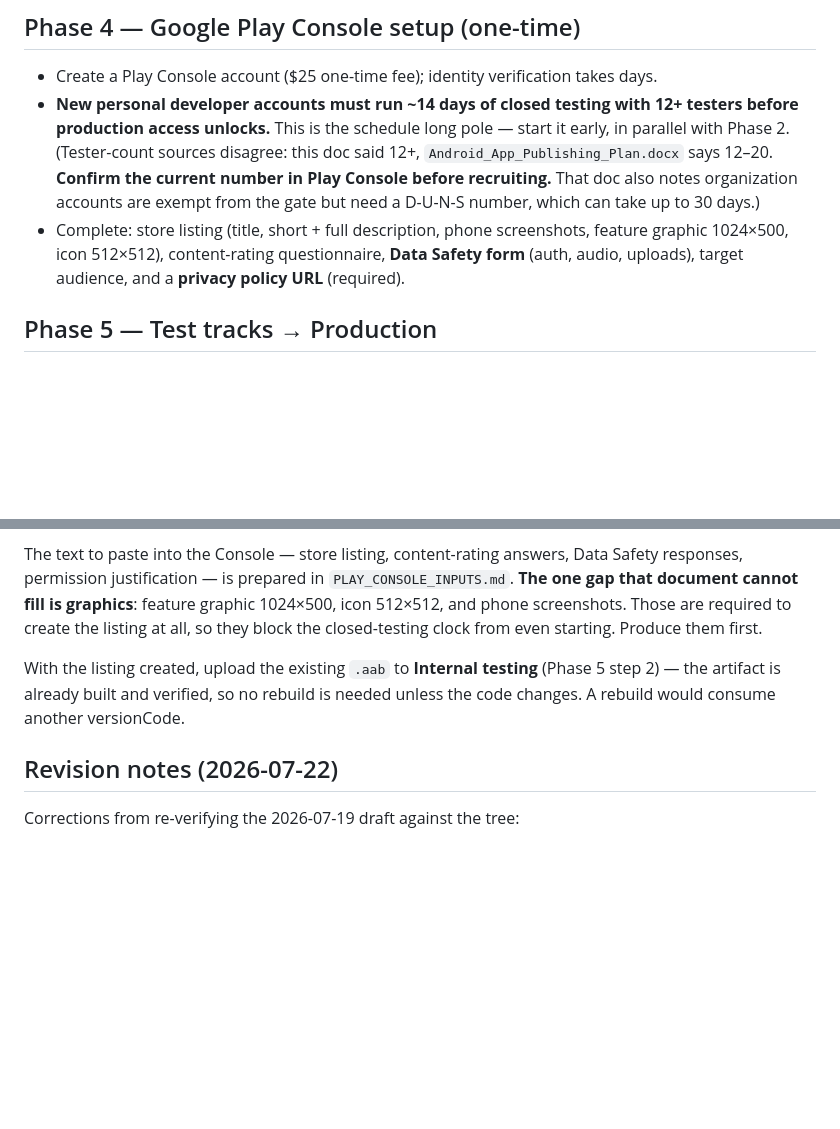
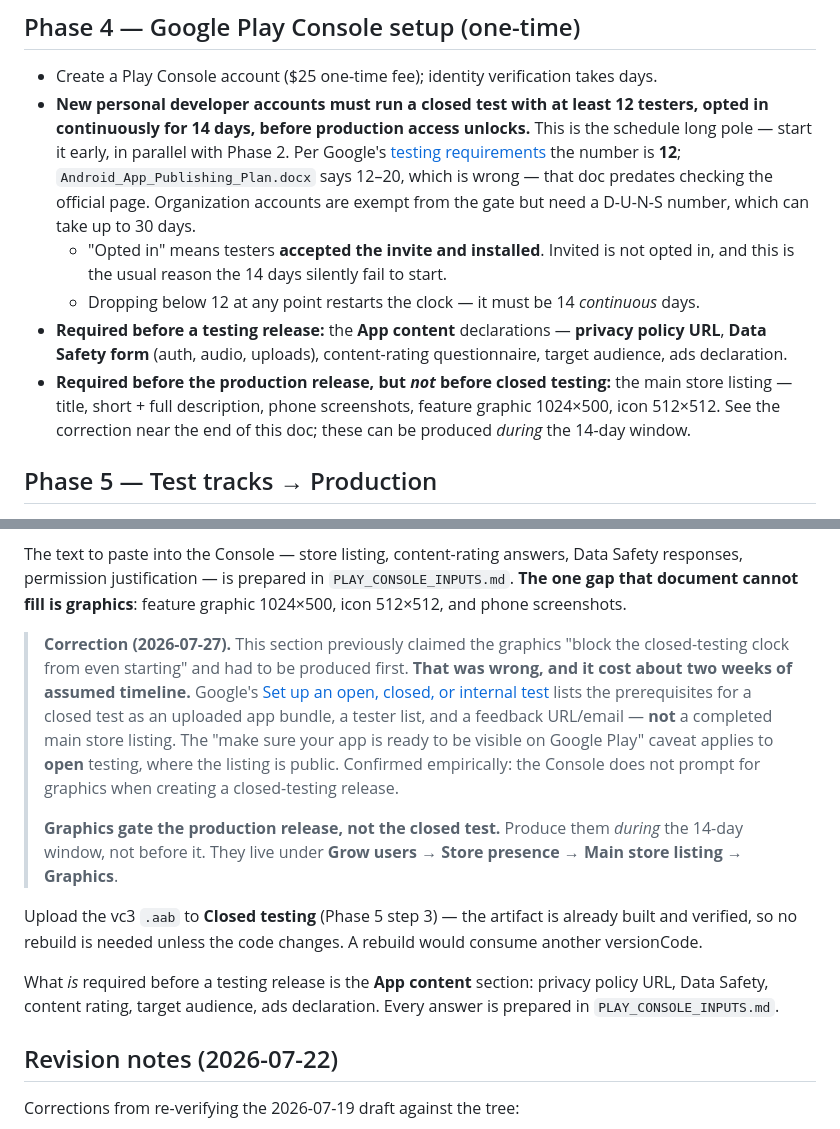
Before and after one commit to Pardhu448/buildinlime-app, a Markdown page: mobile-app/ANDROID_RELEASE_PLAN.md, 2 parts joined by grey strips. Drawn GitHub-style; blank space fills up the shorter version.

Commit message:
docs(mobile): graphics gate production, not closed testing
Both docs claimed the store graphics (icon, feature graphic, screenshots)
were "required to create the listing at all, so they block the
closed-testing clock from even starting", and told the reader to produce
them first. That is wrong, and it is expensive: it puts an asset-design
task in front of the 14-day gate that dominates the schedule, for no
reason. Roughly two weeks of assumed timeline.

Google's setup guide for a closed test lists the prerequisites as an
uploaded app bundle, a tester list, and a feedback URL/email -- no main
store listing. The "make sure your app is ready to be visible on Google
Play" caveat is attached to OPEN testing, where the listing is public.
Confirmed against the Console: it does not prompt for graphics when
creating a closed-testing release.

  https://support.google.com/googleplay/android-developer/answer/9845334

Kept as an explicit, cited correction note rather than a silent rewrite.
Anyone who read the old version planned around it, and needs to see that
the constraint was lifted rather than quietly reworded.

Phase 4 now separates what gates a TESTING release (App content: privacy
policy, Data Safety, content rating, target audience, ads) from what
gates the PRODUCTION release (the main store listing). Conflating the two
is what produced the error.

Also settles the tester count. Google states 12, opted in continuously
for 14 days; Android_App_Publishing_Plan.docx says 12-20 and is wrong.
The docs previously carried this as an unresolved disagreement with a
"confirm in the Console" note, which left the reader to re-derive it.

  https://support.google.com/googleplay/android-developer/answer/14151465

Co-Authored-By: Claude Opus 5 <noreply@anthropic.com>
Claude-Session: https://claude.ai/code/session_016xRk7SNoNz5tRxCZessnFc

```diff
--- a/mobile-app/ANDROID_RELEASE_PLAN.md
+++ b/mobile-app/ANDROID_RELEASE_PLAN.md
@@ -144,16 +144,24 @@ the tree — three items in the original draft were stale; see Revision notes at
 ## Phase 4 — Google Play Console setup (one-time)
 
 - Create a Play Console account ($25 one-time fee); identity verification takes days.
-- **New personal developer accounts must run ~14 days of closed testing with 12+
-  testers before production access unlocks.** This is the schedule long pole — start
-  it early, in parallel with Phase 2. (Tester-count sources disagree: this doc said
-  12+, `Android_App_Publishing_Plan.docx` says 12–20. **Confirm the current number in
-  Play Console before recruiting.** That doc also notes organization accounts are
-  exempt from the gate but need a D-U-N-S number, which can take up to 30 days.)
-- Complete: store listing (title, short + full description, phone screenshots,
-  feature graphic 1024×500, icon 512×512), content-rating questionnaire, **Data
-  Safety form** (auth, audio, uploads), target audience, and a **privacy policy URL**
-  (required).
+- **New personal developer accounts must run a closed test with at least 12 testers,
+  opted in continuously for 14 days, before production access unlocks.** This is the
+  schedule long pole — start it early, in parallel with Phase 2. Per Google's
+  [testing requirements](https://support.google.com/googleplay/android-developer/answer/14151465?hl=en)
+  the number is **12**; `Android_App_Publishing_Plan.docx` says 12–20, which is wrong
+  — that doc predates checking the official page. Organization accounts are exempt
+  from the gate but need a D-U-N-S number, which can take up to 30 days.
+  - "Opted in" means testers **accepted the invite and installed**. Invited is not
+    opted in, and this is the usual reason the 14 days silently fail to start.
+  - Dropping below 12 at any point restarts the clock — it must be 14 *continuous*
+    days.
+- **Required before a testing release:** the **App content** declarations —
+  **privacy policy URL**, **Data Safety form** (auth, audio, uploads),
+  content-rating questionnaire, target audience, ads declaration.
+- **Required before the production release, but *not* before closed testing:** the
+  main store listing — title, short + full description, phone screenshots, feature
+  graphic 1024×500, icon 512×512. See the correction near the end of this doc; these
+  can be produced *during* the 14-day window.
 
 ## Phase 5 — Test tracks → Production
 
@@ -284,12 +292,29 @@ None of it is engineering, and none of it can be parallelised away.
 The text to paste into the Console — store listing, content-rating answers, Data
 Safety responses, permission justification — is prepared in `PLAY_CONSOLE_INPUTS.md`.
 **The one gap that document cannot fill is graphics**: feature graphic 1024×500, icon
-512×512, and phone screenshots. Those are required to create the listing at all, so
-they block the closed-testing clock from even starting. Produce them first.
+512×512, and phone screenshots.
 
-With the listing created, upload the existing `.aab` to **Internal testing** (Phase 5
-step 2) — the artifact is already built and verified, so no rebuild is needed unless
-the code changes. A rebuild would consume another versionCode.
+> **Correction (2026-07-27).** This section previously claimed the graphics "block the
+> closed-testing clock from even starting" and had to be produced first. **That was
+> wrong, and it cost about two weeks of assumed timeline.** Google's
+> [Set up an open, closed, or internal test](https://support.google.com/googleplay/android-developer/answer/9845334?hl=en)
+> lists the prerequisites for a closed test as an uploaded app bundle, a tester list,
+> and a feedback URL/email — **not** a completed main store listing. The "make sure
+> your app is ready to be visible on Google Play" caveat applies to **open** testing,
+> where the listing is public. Confirmed empirically: the Console does not prompt for
+> graphics when creating a closed-testing release.
+>
+> **Graphics gate the production release, not the closed test.** Produce them *during*
+> the 14-day window, not before it. They live under **Grow users → Store presence →
+> Main store listing → Graphics**.
+
+Upload the vc3 `.aab` to **Closed testing** (Phase 5 step 3) — the artifact is already
+built and verified, so no rebuild is needed unless the code changes. A rebuild would
+consume another versionCode.
+
+What *is* required before a testing release is the **App content** section: privacy
+policy URL, Data Safety, content rating, target audience, ads declaration. Every answer
+is prepared in `PLAY_CONSOLE_INPUTS.md`.
 
 ## Revision notes (2026-07-22)
 
```
Also changed, not shown: mobile-app/PLAY_CONSOLE_INPUTS.md (+12 -3 lines).
